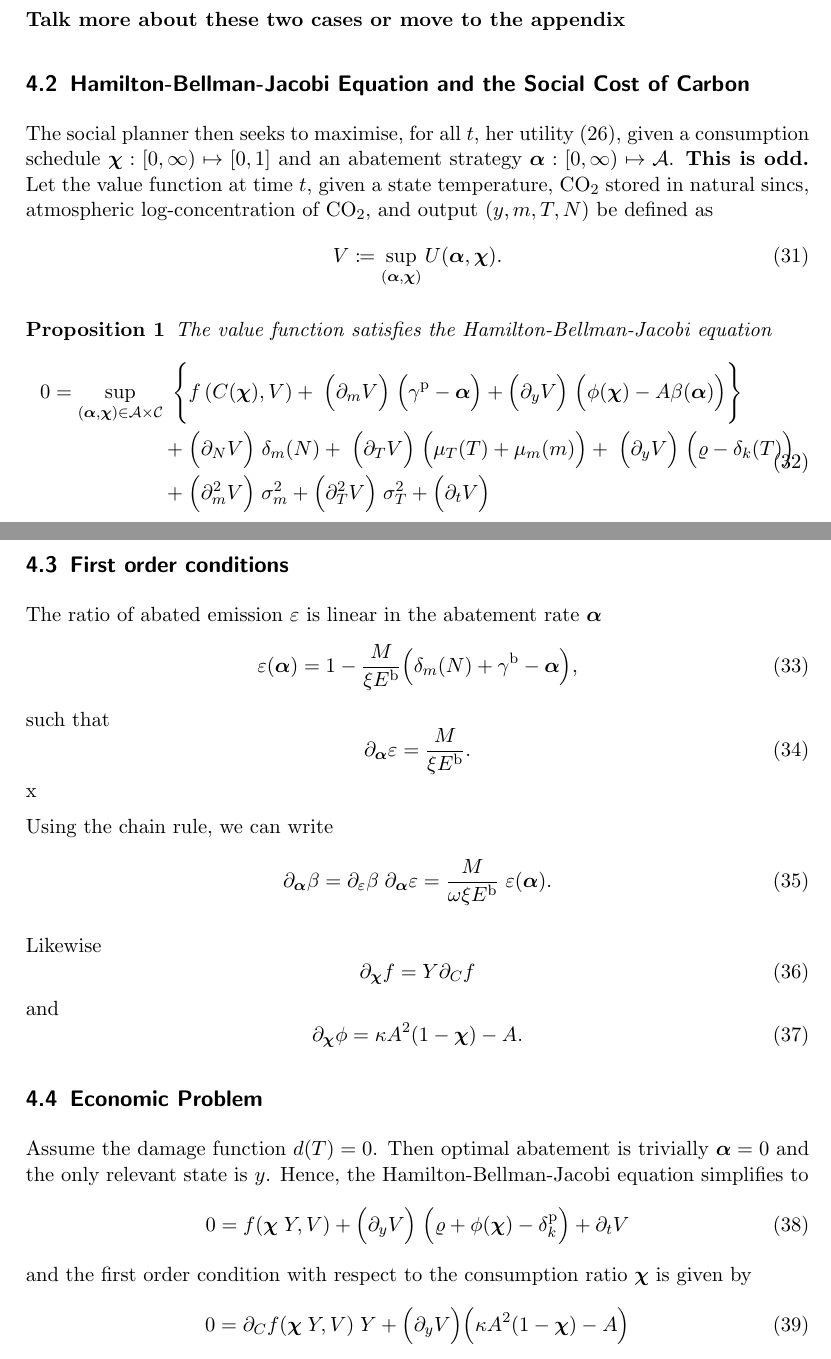
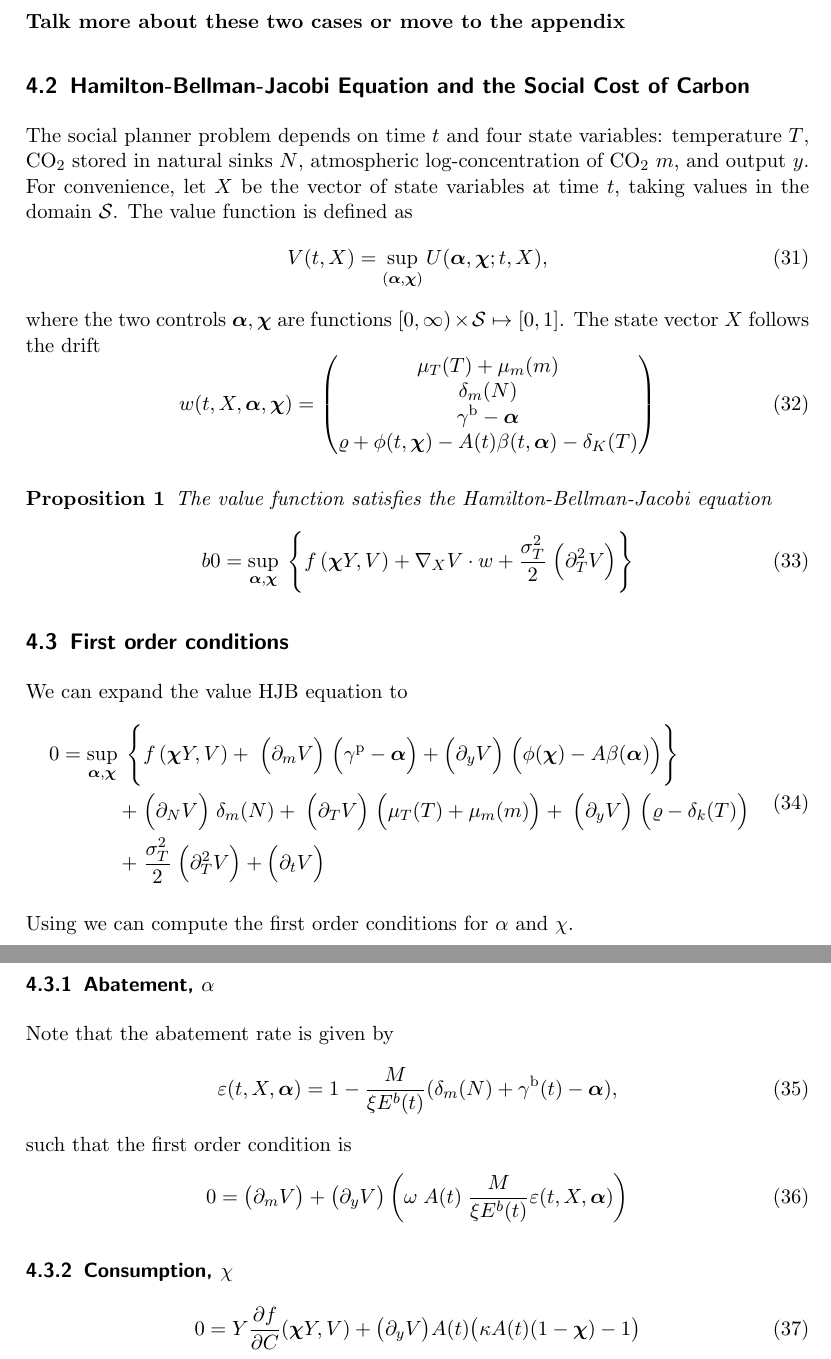
Before and after one commit to NoFishLikeIan/carbon-tipping-point, a LaTeX document (papers/proposal/main/main.tex, which reads papers/proposal/main/sections/social-planner/social-planner.tex): two parts of pages 10 and 11 of 11 before the commit and two parts of pages 9 and 10 of 10 after it, joined at a grey line, cut so that both start at the same text. Compiled offline with pdfLaTeX; a LaTeX package or settings file that is missing is left out.

Commit message:
🧹 fixed typo and foc condition

```diff
--- a/papers/proposal/main/main.tex
+++ b/papers/proposal/main/main.tex
@@ -1,4 +1,4 @@
-\documentclass[american, abstract=off, draft]{scrartcl}
+\documentclass[american, abstract=off]{scrartcl}
 
     \newcommand{\lang}{en}
 
--- a/papers/proposal/main/sections/social-planner/social-planner.tex
+++ b/papers/proposal/main/sections/social-planner/social-planner.tex
@@ -23,47 +23,51 @@ To make sense of this utility specification it is useful to consider two illustr
 
 \subsection{Hamilton-Bellman-Jacobi Equation and the Social Cost of Carbon}
 
-The social planner then seeks to maximise, for all $t$, her utility (\ref{eq:utility}), given a consumption schedule $\control{\chi}: [0, \infty) \mapsto \mathcal [0, 1]$ and an abatement strategy $\control{\alpha}: [0, \infty) \mapsto \mathcal{A}$. \textbf{This is odd.} Let the value function at time $t$, given a state temperature, CO$_2$ stored in natural sincs, atmospheric log-concentration of CO$_2$, and output $(y, m, T, N)$ be defined as \begin{equation}
-    V \coloneqq \sup_{(\control{\alpha}, \control{\chi})} U(\control{\alpha}, \control{\chi}).
+The social planner problem depends on time $t$ and four state variables: temperature $T$, CO$_2$ stored in natural sinks $N$, atmospheric log-concentration of CO$_2$ $m$, and output $y$. For convenience, let $X$ be the vector of state variables at time $t$, taking values in the domain $\mathcal{S}$. The value function is defined as \begin{equation}
+    V(t, X) = \sup_{(\control{\alpha}, \control{\chi})} U(\control{\alpha}, \control{\chi}; t, X),
+\end{equation} where the two controls $\control{\alpha}, \control{\chi}$ are functions $[0, \infty) \times \mathcal{S} \mapsto [0, 1]$. The state vector $X$ follows the drift \begin{equation}
+    w(t, X, \control{\alpha}, \control{\chi}) = \begin{pmatrix}
+        \mu_T(T) + \mu_m(m) \\
+        \delta_m(N) \\
+        \gamma^{\mathrm{b}} - \control{\alpha} \\
+        \varrho + \phi(t, \control{\chi}) - A(t) \beta(t, \control{\alpha}) - \delta_K(T)
+    \end{pmatrix}
 \end{equation}
 
 \begin{proposition}
-    The value function satisfies the Hamilton-Bellman-Jacobi equation \begin{equation}
-        \begin{split}
-            0 = \sup_{(\control{\alpha}, \control{\chi}) \in \mathcal{A} \times \mathcal{C}} \; \Bigg\{ &f\left(C(\control{\chi}), V\right) + \;
-            \Big(\partial_{m} V \Big) \; \Big(\gamma^{\mathrm{p}} - \control{\alpha} \Big) + \Big(\partial_{y} V \Big) \;  \Big(\phi(\control{\chi}) - A \beta(\control{\alpha}) \Big) \Bigg\} \\
-            + \; &\Big(\partial_{N} V\Big) \; \delta_m(N) + \;
-            \Big(\partial_T V \Big) \; \Big(\mu_T(T) + \mu_{m}(m) \Big) + \;
-            \Big(\partial_{y} V \Big) \; \Big(\varrho - \delta_k(T) \Big) \\
-            + \; &\Big(\partial^2_{m} V\Big) \; \sigma^2_m + \Big(\partial^2_{T} V\Big) \; \sigma^2_T + \Big(\partial_t V\Big)
-        \end{split}
+    The value function satisfies the Hamilton-Bellman-Jacobi equation \begin{equation}b
+        0 = \sup_{\control{\alpha}, \control{\chi}} \; \Bigg\{ f\left(\control{\chi} Y, V\right) + \nabla_X V \cdot w + \frac{\sigma_T^2}{2} \; \Big(\partial^2_T V \Big) \Bigg\}
     \end{equation}
 \end{proposition}
 
 \subsection{First order conditions}
 
-The ratio of abated emission $\varepsilon$ is linear in the abatement rate $\control{\alpha}$ \begin{equation}
-    \varepsilon(\control{\alpha}) = 1 - \frac{M}{\xi E^{\mathrm{b}}} \Big(\delta_m(N) + \gamma^{\mathrm{b}} - \control{\alpha}\Big),
-\end{equation} such that \begin{equation}
-    \partial_{\control{\alpha}} \varepsilon = \frac{M}{\xi E^{\mathrm{b}}}.
-\end{equation}x
-
-Using the chain rule, we can write \begin{equation}
-    \partial_{\control{\alpha}} \beta = \partial_{\varepsilon} \beta \; \partial_{\control{\alpha}} \varepsilon = \frac{M}{\omega \xi E^{\mathrm{b}}} \; \varepsilon(\control{\alpha}).
+We can expand the value HJB equation to
+\begin{equation}
+    \begin{split}
+        0 = \sup_{\control{\alpha}, \control{\chi}} \; \Bigg\{ &f\left(\control{\chi} Y, V\right) + \;
+        \Big(\partial_{m} V \Big) \; \Big(\gamma^{\mathrm{p}} - \control{\alpha} \Big) + \Big(\partial_{y} V \Big) \;  \Big(\phi(\control{\chi}) - A \beta(\control{\alpha}) \Big) \Bigg\} \\
+        + \; &\Big(\partial_{N} V\Big) \; \delta_m(N) + \;
+        \Big(\partial_T V \Big) \; \Big(\mu_T(T) + \mu_{m}(m) \Big) + \;
+        \Big(\partial_{y} V \Big) \; \Big(\varrho - \delta_k(T) \Big) \\
+        + \; &\frac{\sigma_T^2}{2} \; \Big(\partial^2_T V \Big) + \Big(\partial_t V\Big)
+    \end{split}
 \end{equation}
 
-Likewise \begin{equation}
-    \partial_{\control{\chi}} f = Y \partial_{C} f
-\end{equation} and \begin{equation}
-    \partial_{\control{\chi}} \phi = \kappa A^2 (1 - \control{\chi}) - A.
+Using we can compute the first order conditions for $\alpha$ and $\chi$.
+
+\subsubsection[Abatement]{Abatement, $\alpha$}
+
+Note that the abatement rate is given by \begin{equation}
+    \varepsilon(t, X, \control{\alpha}) = 1 - \frac{M}{\xi E^b(t)} (\delta_m(N) + \gamma^{\mathrm{b}}(t) - \control{\alpha}),
+\end{equation} such that the first order condition is \begin{equation}
+    0 = \big(\partial_m V\big) + \big(\partial_y V\big) \left(\omega \; A(t) \; \frac{M}{\xi E^b(t)} \varepsilon(t, X, \control{\alpha}) \right)
 \end{equation}
 
-\subsection{Economic Problem}
+\subsubsection[Consumption]{Consumption, $\chi$}
 
-Assume the damage function $d(T) = 0$. Then optimal abatement is trivially $\control{\alpha} = 0$ and the only relevant state is $y$. Hence, the Hamilton-Bellman-Jacobi equation simplifies to \begin{equation}
-    0 = f(\control{\chi} \; Y, V) + \Big(\partial_{y} V \Big) \;  \Big(\varrho + \phi(\control{\chi}) - \delta^{\mathrm{p}}_k \Big) + \partial_t V
-\end{equation} and the first order condition with respect to the consumption ratio $\control{\chi}$ is given by \begin{equation}
-    0 = \partial_C f(\control{\chi} \; Y, V) \; Y + \Big(\partial_{y} V \Big) \Big( \kappa A^2 (1 - \control{\chi}) - A \Big)
+\begin{equation}
+    0 = Y \frac{\partial f}{\partial C}(\control{\chi} Y, V) +\big(\partial_y V\big) A(t) \big(\kappa A(t) (1 - \control{\chi}) - 1\big)
 \end{equation}
 
 \end{document}
```
Also changed, not shown: papers/proposal/main/sections/economy-model/economy-model.tex (+1 -1 lines).
